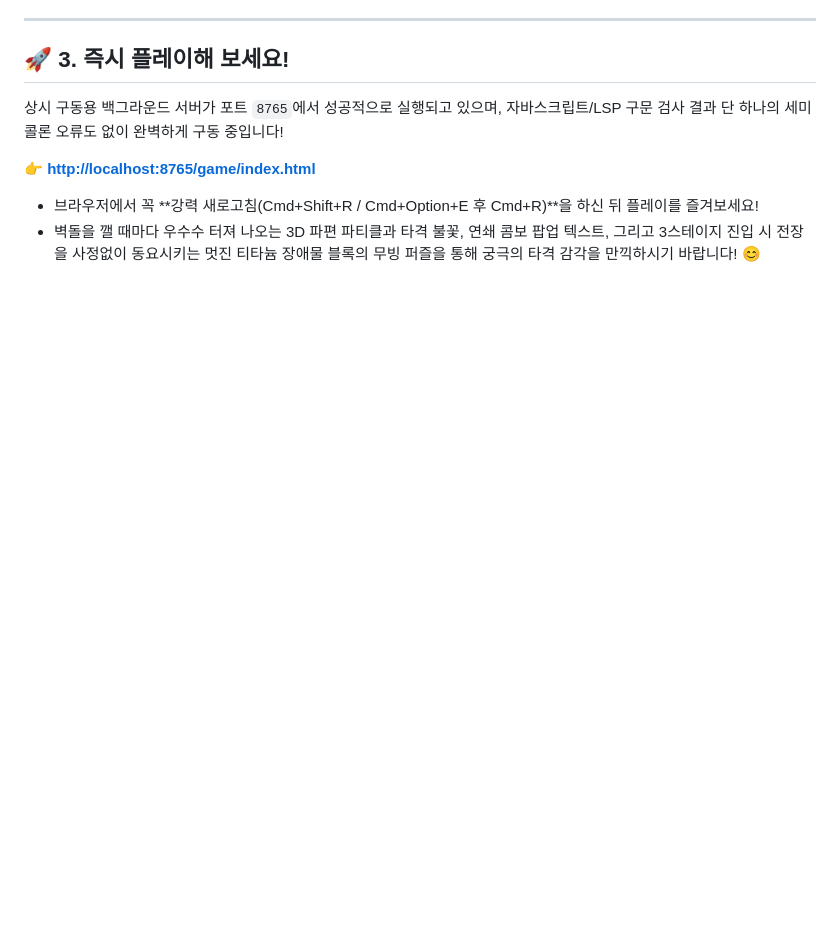
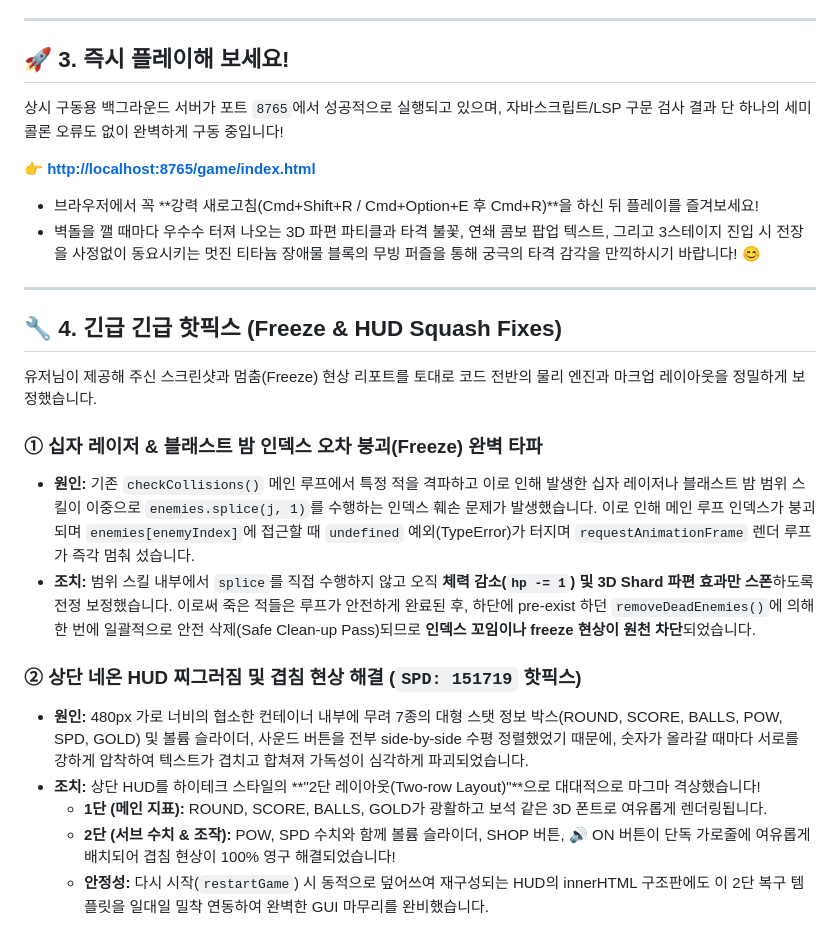
Before and after one commit to chrythjin/A-ball, a Markdown page: docs/2026-05-24_1830.md, the part around the change. Rendered like a GitHub page; blank space fills up the shorter version.

Commit message:
docs: document freeze and HUD squash hotfixes in daily report

```diff
--- a/docs/2026-05-24_1830.md
+++ b/docs/2026-05-24_1830.md
@@ -90,3 +90,20 @@
 
 * 브라우저에서 꼭 **강력 새로고침(Cmd+Shift+R / Cmd+Option+E 후 Cmd+R)**을 하신 뒤 플레이를 즐겨보세요!
 * 벽돌을 깰 때마다 우수수 터져 나오는 3D 파편 파티클과 타격 불꽃, 연쇄 콤보 팝업 텍스트, 그리고 3스테이지 진입 시 전장을 사정없이 동요시키는 멋진 티타늄 장애물 블록의 무빙 퍼즐을 통해 궁극의 타격 감각을 만끽하시기 바랍니다! 😊
+
+---
+
+## 🔧 4. 긴급 긴급 핫픽스 (Freeze & HUD Squash Fixes)
+
+유저님이 제공해 주신 스크린샷과 멈춤(Freeze) 현상 리포트를 토대로 코드 전반의 물리 엔진과 마크업 레이아웃을 정밀하게 보정했습니다.
+
+### ① 십자 레이저 & 블래스트 밤 인덱스 오차 붕괴(Freeze) 완벽 타파
+* **원인:** 기존 `checkCollisions()` 메인 루프에서 특정 적을 격파하고 이로 인해 발생한 십자 레이저나 블래스트 밤 범위 스킬이 이중으로 `enemies.splice(j, 1)`를 수행하는 인덱스 훼손 문제가 발생했습니다. 이로 인해 메인 루프 인덱스가 붕괴되며 `enemies[enemyIndex]`에 접근할 때 `undefined` 예외(TypeError)가 터지며 `requestAnimationFrame` 렌더 루프가 즉각 멈춰 섰습니다.
+* **조치:** 범위 스킬 내부에서 `splice`를 직접 수행하지 않고 오직 **체력 감소(`hp -= 1`) 및 3D Shard 파편 효과만 스폰**하도록 전정 보정했습니다. 이로써 죽은 적들은 루프가 안전하게 완료된 후, 하단에 pre-exist 하던 `removeDeadEnemies()`에 의해 한 번에 일괄적으로 안전 삭제(Safe Clean-up Pass)되므로 **인덱스 꼬임이나 freeze 현상이 원천 차단**되었습니다.
+
+### ② 상단 네온 HUD 찌그러짐 및 겹침 현상 해결 (`SPD: 151719` 핫픽스)
+* **원인:** 480px 가로 너비의 협소한 컨테이너 내부에 무려 7종의 대형 스탯 정보 박스(ROUND, SCORE, BALLS, POW, SPD, GOLD) 및 볼륨 슬라이더, 사운드 버튼을 전부 side-by-side 수평 정렬했었기 때문에, 숫자가 올라갈 때마다 서로를 강하게 압착하여 텍스트가 겹치고 합쳐져 가독성이 심각하게 파괴되었습니다.
+* **조치:** 상단 HUD를 하이테크 스타일의 **"2단 레이아웃(Two-row Layout)"**으로 대대적으로 마그마 격상했습니다!
+  - **1단 (메인 지표):** ROUND, SCORE, BALLS, GOLD가 광활하고 보석 같은 3D 폰트로 여유롭게 렌더링됩니다.
+  - **2단 (서브 수치 & 조작):** POW, SPD 수치와 함께 볼륨 슬라이더, SHOP 버튼, 🔊 ON 버튼이 단독 가로줄에 여유롭게 배치되어 겹침 현상이 100% 영구 해결되었습니다!
+  - **안정성:** 다시 시작(`restartGame`) 시 동적으로 덮어쓰여 재구성되는 HUD의 innerHTML 구조판에도 이 2단 복구 템플릿을 일대일 밀착 연동하여 완벽한 GUI 마무리를 완비했습니다.
```
